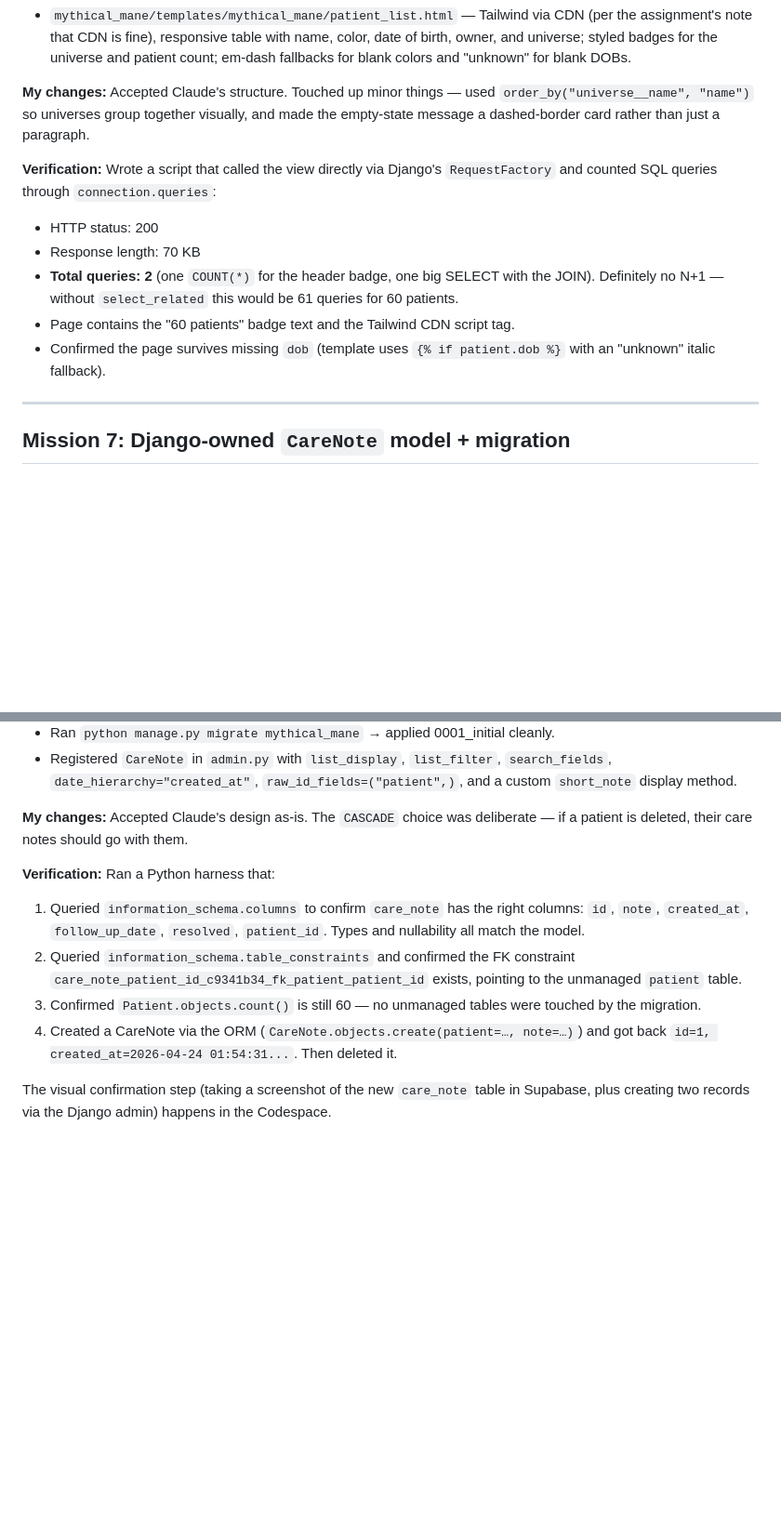
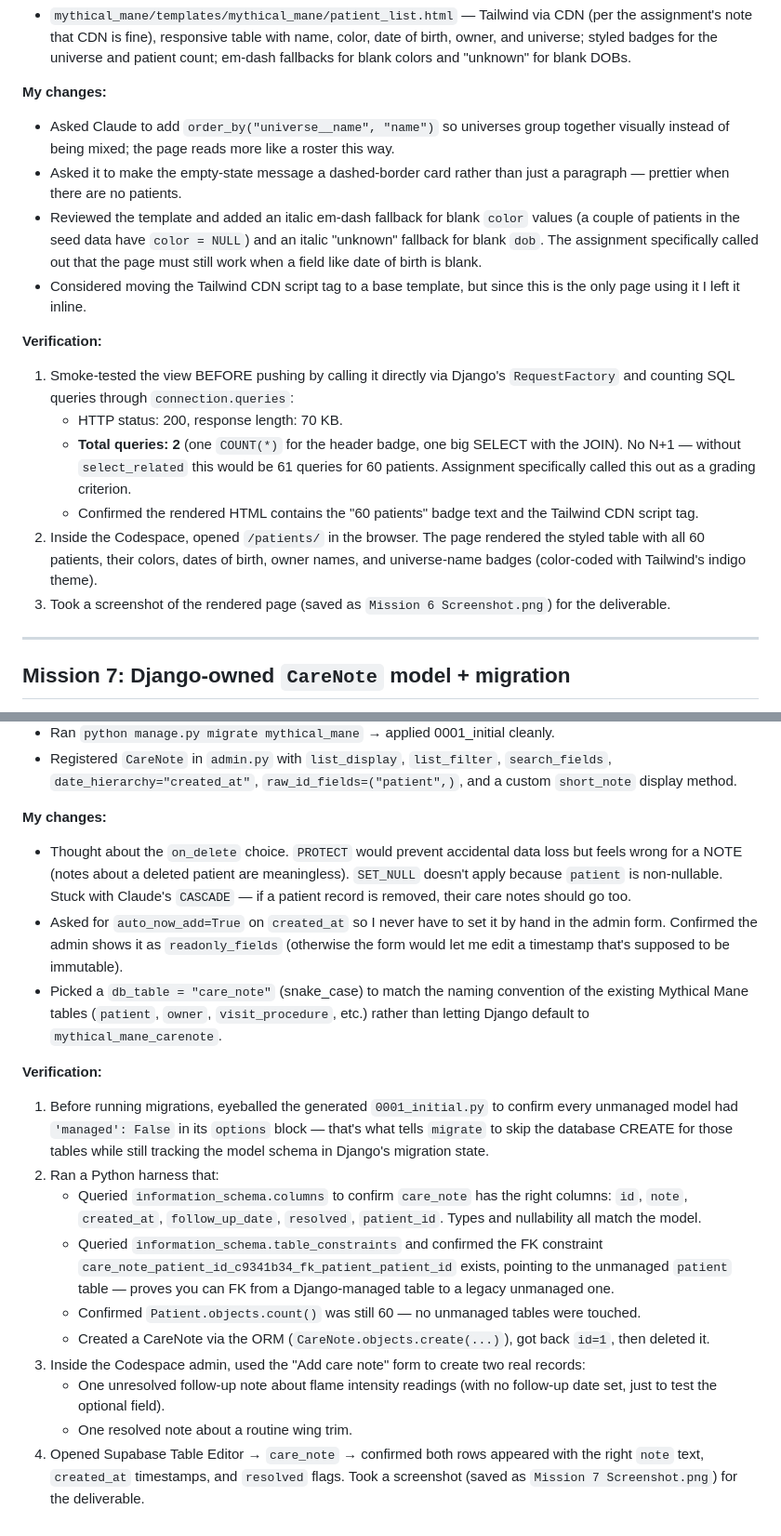
Before and after one commit to Dspivey21/database-app-with-django, a Markdown page: AI_LOG.md, 2 parts joined by grey strips. Shown at 93% size. GitHub-like rendering; blank space fills up the shorter version.

Commit message:
AI_LOG: flesh out review/verification sections per rubric

```diff
--- a/AI_LOG.md
+++ b/AI_LOG.md
@@ -173,20 +195,34 @@ one query per patient.
   color, date of birth, owner, and universe; styled badges for the universe and
   patient count; em-dash fallbacks for blank colors and "unknown" for blank DOBs.
 
-**My changes:** Accepted Claude's structure. Touched up minor things — used
-`order_by("universe__name", "name")` so universes group together visually, and
-made the empty-state message a dashed-border card rather than just a paragraph.
+**My changes:**
+- Asked Claude to add `order_by("universe__name", "name")` so universes group
+  together visually instead of being mixed; the page reads more like a roster
+  this way.
+- Asked it to make the empty-state message a dashed-border card rather than
+  just a paragraph — prettier when there are no patients.
+- Reviewed the template and added an italic em-dash fallback for blank `color`
+  values (a couple of patients in the seed data have `color = NULL`) and an
+  italic "unknown" fallback for blank `dob`. The assignment specifically called
+  out that the page must still work when a field like date of birth is blank.
+- Considered moving the Tailwind CDN script tag to a base template, but since
+  this is the only page using it I left it inline.
 
-**Verification:** Wrote a script that called the view directly via Django's
-`RequestFactory` and counted SQL queries through `connection.queries`:
-- HTTP status: 200
-- Response length: 70 KB
-- **Total queries: 2** (one `COUNT(*)` for the header badge, one big SELECT
-  with the JOIN). Definitely no N+1 — without `select_related` this would be 61
-  queries for 60 patients.
-- Page contains the "60 patients" badge text and the Tailwind CDN script tag.
-- Confirmed the page survives missing `dob` (template uses `{% if patient.dob %}`
-  with an "unknown" italic fallback).
+**Verification:**
+1. Smoke-tested the view BEFORE pushing by calling it directly via Django's
+   `RequestFactory` and counting SQL queries through `connection.queries`:
+   - HTTP status: 200, response length: 70 KB.
+   - **Total queries: 2** (one `COUNT(*)` for the header badge, one big SELECT
+     with the JOIN). No N+1 — without `select_related` this would be 61 queries
+     for 60 patients. Assignment specifically called this out as a grading
+     criterion.
+   - Confirmed the rendered HTML contains the "60 patients" badge text and the
+     Tailwind CDN script tag.
+2. Inside the Codespace, opened `/patients/` in the browser. The page rendered
+   the styled table with all 60 patients, their colors, dates of birth, owner
+   names, and universe-name badges (color-coded with Tailwind's indigo theme).
+3. Took a screenshot of the rendered page (saved as `Mission 6 Screenshot.png`)
+   for the deliverable.
 
 ---
 
@@ -213,21 +249,43 @@ admin.
   `search_fields`, `date_hierarchy="created_at"`, `raw_id_fields=("patient",)`,
   and a custom `short_note` display method.
 
-**My changes:** Accepted Claude's design as-is. The `CASCADE` choice was
-deliberate — if a patient is deleted, their care notes should go with them.
+**My changes:**
+- Thought about the `on_delete` choice. `PROTECT` would prevent accidental data
+  loss but feels wrong for a NOTE (notes about a deleted patient are
+  meaningless). `SET_NULL` doesn't apply because `patient` is non-nullable.
+  Stuck with Claude's `CASCADE` — if a patient record is removed, their care
+  notes should go too.
+- Asked for `auto_now_add=True` on `created_at` so I never have to set it by
+  hand in the admin form. Confirmed the admin shows it as `readonly_fields`
+  (otherwise the form would let me edit a timestamp that's supposed to be
+  immutable).
+- Picked a `db_table = "care_note"` (snake_case) to match the naming
+  convention of the existing Mythical Mane tables (`patient`, `owner`,
+  `visit_procedure`, etc.) rather than letting Django default to
+  `mythical_mane_carenote`.
 
-**Verification:** Ran a Python harness that:
-1. Queried `information_schema.columns` to confirm `care_note` has the right
-   columns: `id`, `note`, `created_at`, `follow_up_date`, `resolved`,
-   `patient_id`. Types and nullability all match the model.
-2. Queried `information_schema.table_constraints` and confirmed the FK
-   constraint `care_note_patient_id_c9341b34_fk_patient_patient_id` exists,
-   pointing to the unmanaged `patient` table.
-3. Confirmed `Patient.objects.count()` is still 60 — no unmanaged tables were
-   touched by the migration.
-4. Created a CareNote via the ORM (`CareNote.objects.create(patient=…, note=…)`)
-   and got back `id=1, created_at=2026-04-24 01:54:31...`. Then deleted it.
-
-The visual confirmation step (taking a screenshot of the new `care_note` table
-in Supabase, plus creating two records via the Django admin) happens in the
-Codespace.
+**Verification:**
+1. Before running migrations, eyeballed the generated `0001_initial.py` to
+   confirm every unmanaged model had `'managed': False` in its `options` block
+   — that's what tells `migrate` to skip the database CREATE for those tables
+   while still tracking the model schema in Django's migration state.
+2. Ran a Python harness that:
+   - Queried `information_schema.columns` to confirm `care_note` has the right
+     columns: `id`, `note`, `created_at`, `follow_up_date`, `resolved`,
+     `patient_id`. Types and nullability all match the model.
+   - Queried `information_schema.table_constraints` and confirmed the FK
+     constraint `care_note_patient_id_c9341b34_fk_patient_patient_id` exists,
+     pointing to the unmanaged `patient` table — proves you can FK from a
+     Django-managed table to a legacy unmanaged one.
+   - Confirmed `Patient.objects.count()` was still 60 — no unmanaged tables
+     were touched.
+   - Created a CareNote via the ORM (`CareNote.objects.create(...)`), got back
+     `id=1`, then deleted it.
+3. Inside the Codespace admin, used the "Add care note" form to create two
+   real records:
+   - One unresolved follow-up note about flame intensity readings (with no
+     follow-up date set, just to test the optional field).
+   - One resolved note about a routine wing trim.
+4. Opened Supabase Table Editor → `care_note` → confirmed both rows appeared
+   with the right `note` text, `created_at` timestamps, and `resolved` flags.
+   Took a screenshot (saved as `Mission 7 Screenshot.png`) for the deliverable.
```
Also changed, not shown: other parts of AI_LOG.md (+33 -11 lines).
